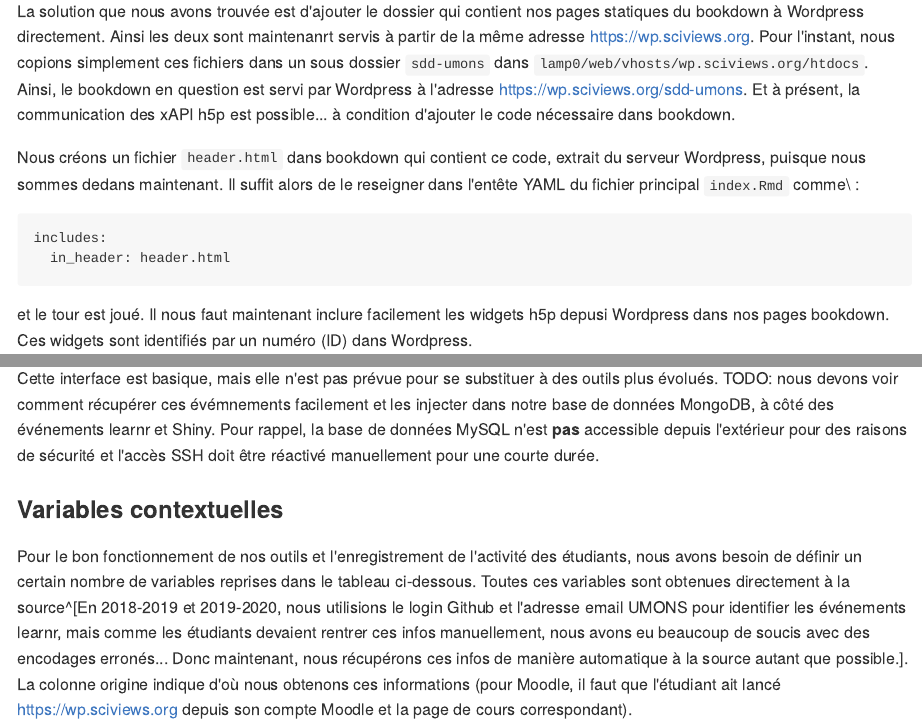
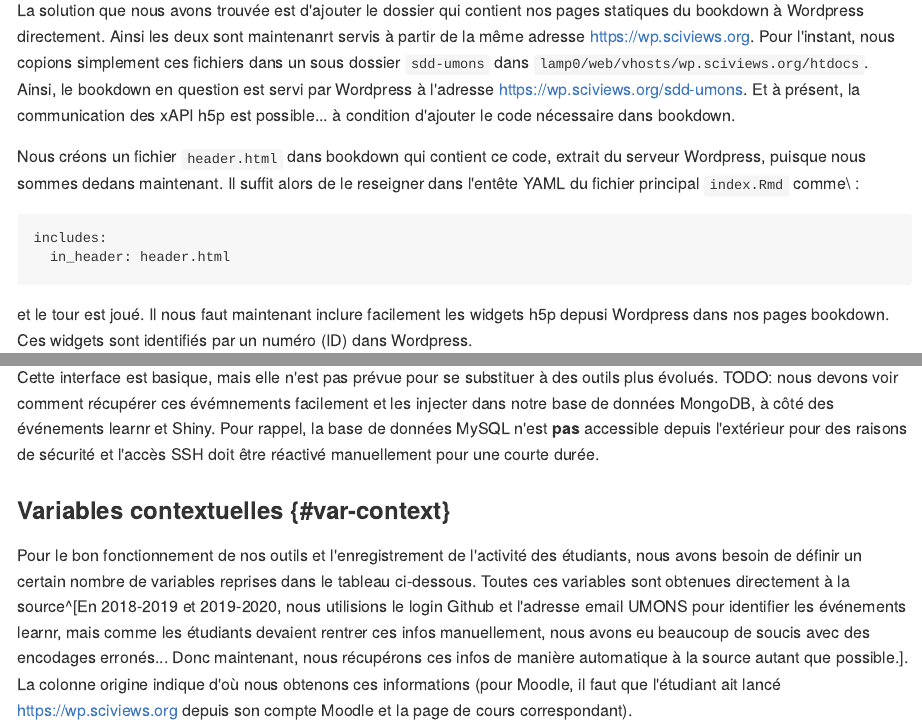
Before and after one commit to BioDataScience-Course/sdd-admin, an R Markdown document (05-Wordpress.Rmd): the page in a window 1100 px wide, from 3070 px down before the commit and from 3140 px down after it, so that both start at the same text, and a second part further down, joined at a grey line. The pictures show the output file docs/05-Wordpress.md that the author committed with the source, drawn offline in the style of GitHub; long lines of code are wrapped.

Commit message:
Add info about shortcode variables in Wordpress plugins

```diff
--- a/05-Wordpress.Rmd
+++ b/05-Wordpress.Rmd
@@ -108,7 +110,7 @@ Ces événements sont accessibles à partir du tableau de bord de Wordpress dans
 
 Cette interface est basique, mais elle n'est pas prévue pour se substituer à des outils plus évolués. TODO: nous devons voir comment récupérer ces évémnements facilement et les injecter dans notre base de données MongoDB, à côté des événements learnr et Shiny. Pour rappel, la base de données MySQL n'est **pas** accessible depuis l'extérieur pour des raisons de sécurité et l'accès SSH doit être réactivé manuellement pour une courte durée.
 
-### Variables contextuelles
+### Variables contextuelles {#var-context}
 
 Pour le bon fonctionnement de nos outils et l'enregistrement de l'activité des étudiants, nous avons besoin de définir un certain nombre de variables reprises dans le tableau ci-dessous. Toutes ces variables sont obtenues directement à la source^[En 2018-2019 et 2019-2020, nous utilisions le login Github et l'adresse email UMONS pour identifier les événements learnr, mais comme les étudiants devaient rentrer ces infos manuellement, nous avons eu beaucoup de soucis avec des encodages erronés... Donc maintenant, nous récupérons ces infos de manière automatique à la source autant que possible.]. La colonne origine indique d'où nous obtenons ces informations (pour Moodle, il faut que l'étudiant ait lancé https://wp.sciviews.org depuis son compte Moodle et la page de cours correspondant).
 
```
Also changed, not shown: docs/05-Wordpress.md, docs/search_index.json, 05-Wordpress.Rmd (2 more changed lines), 2 other files.
